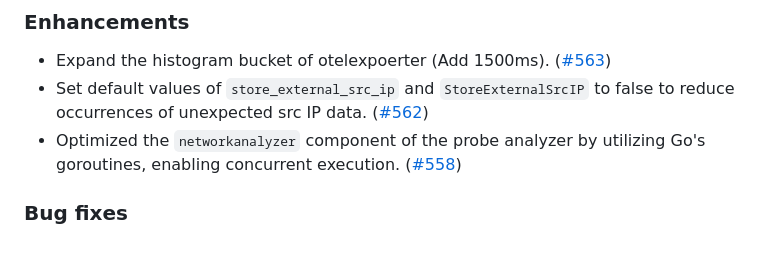
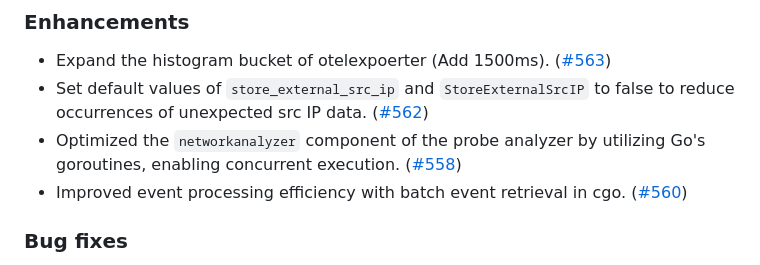
Before and after one commit to KindlingProject/kindling, a Markdown page: CHANGELOG.md, the part around the change. Drawn GitHub-style.

Commit message:
Batch event retrieval in cgo for performance enhancement, add changelogs
Signed-off-by: YDMsama <ydmsama@gmail.com>

```diff
--- a/CHANGELOG.md
+++ b/CHANGELOG.md
@@ -8,6 +8,7 @@
 - Expand the histogram bucket of otelexpoerter (Add 1500ms). ([#563](https://github.com/KindlingProject/kindling/pull/563))
 - Set default values of `store_external_src_ip` and `StoreExternalSrcIP` to false to reduce occurrences of unexpected src IP data. ([#562](https://github.com/KindlingProject/kindling/pull/562))
 - Optimized the `networkanalyzer` component of the probe analyzer by utilizing Go's goroutines, enabling concurrent execution. ([#558](https://github.com/KindlingProject/kindling/pull/558))
+- Improved event processing efficiency with batch event retrieval in cgo. ([#560](https://github.com/KindlingProject/kindling/pull/560))
 
 ### Bug fixes
 - Enhance dns with udp which is out of order.([#565](https://github.com/KindlingProject/kindling/pull/565))
```
